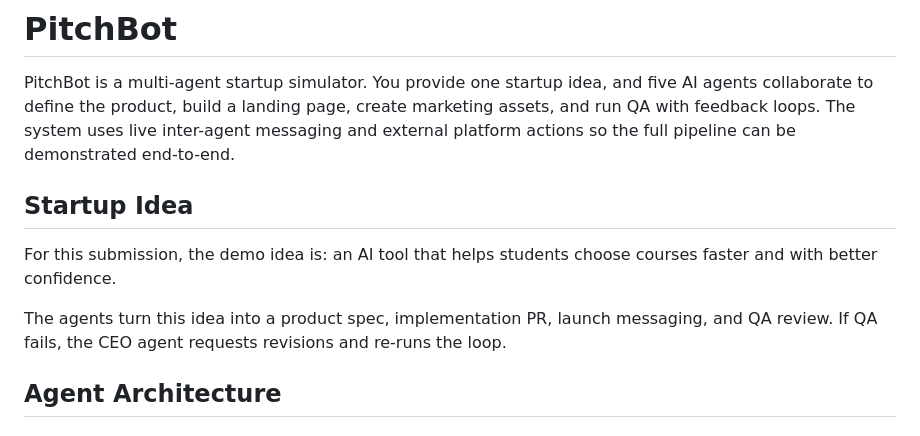
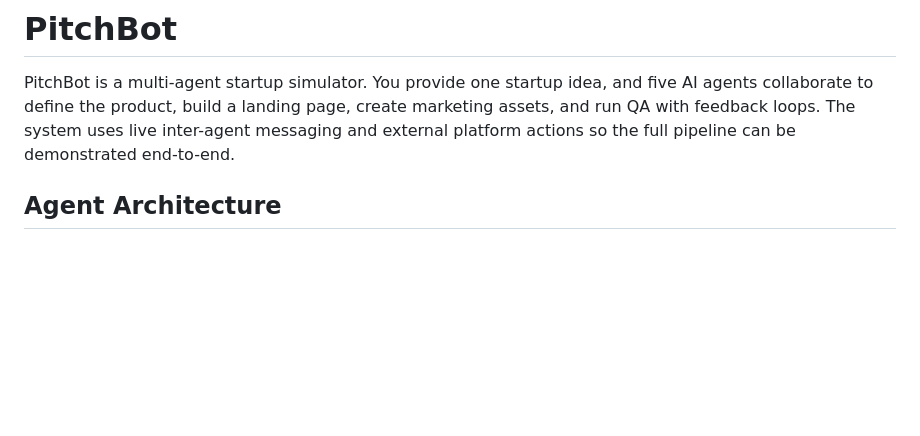
Before and after one commit to ABDULAH-ab/PitchBot, a Markdown page: README.md, the part around the change. GitHub-like rendering; blank space fills up the shorter version.

```diff
--- a/README.md
+++ b/README.md
@@ -1,12 +1,6 @@
 # PitchBot
 
 PitchBot is a multi-agent startup simulator. You provide one startup idea, and five AI agents collaborate to define the product, build a landing page, create marketing assets, and run QA with feedback loops. The system uses live inter-agent messaging and external platform actions so the full pipeline can be demonstrated end-to-end.
-
-## Startup Idea
-
-For this submission, the demo idea is: an AI tool that helps students choose courses faster and with better confidence.
-
-The agents turn this idea into a product spec, implementation PR, launch messaging, and QA review. If QA fails, the CEO agent requests revisions and re-runs the loop.
 
 ## Agent Architecture
 
```
